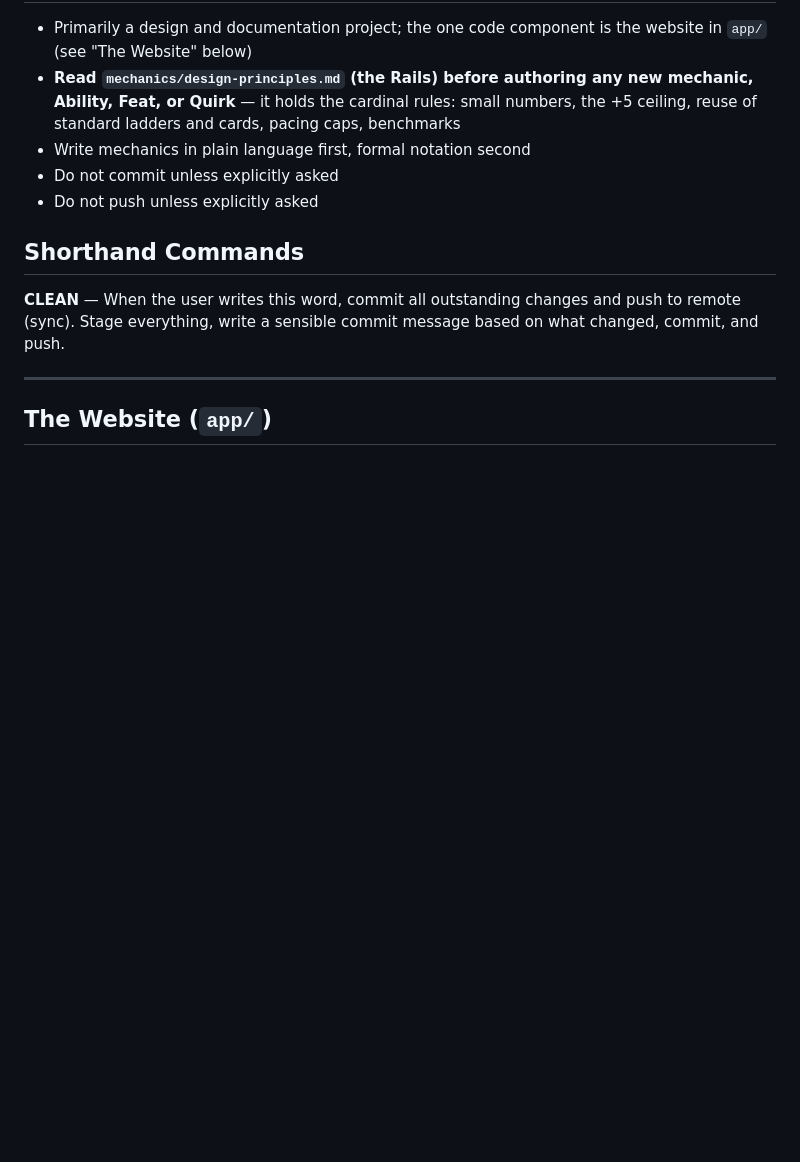
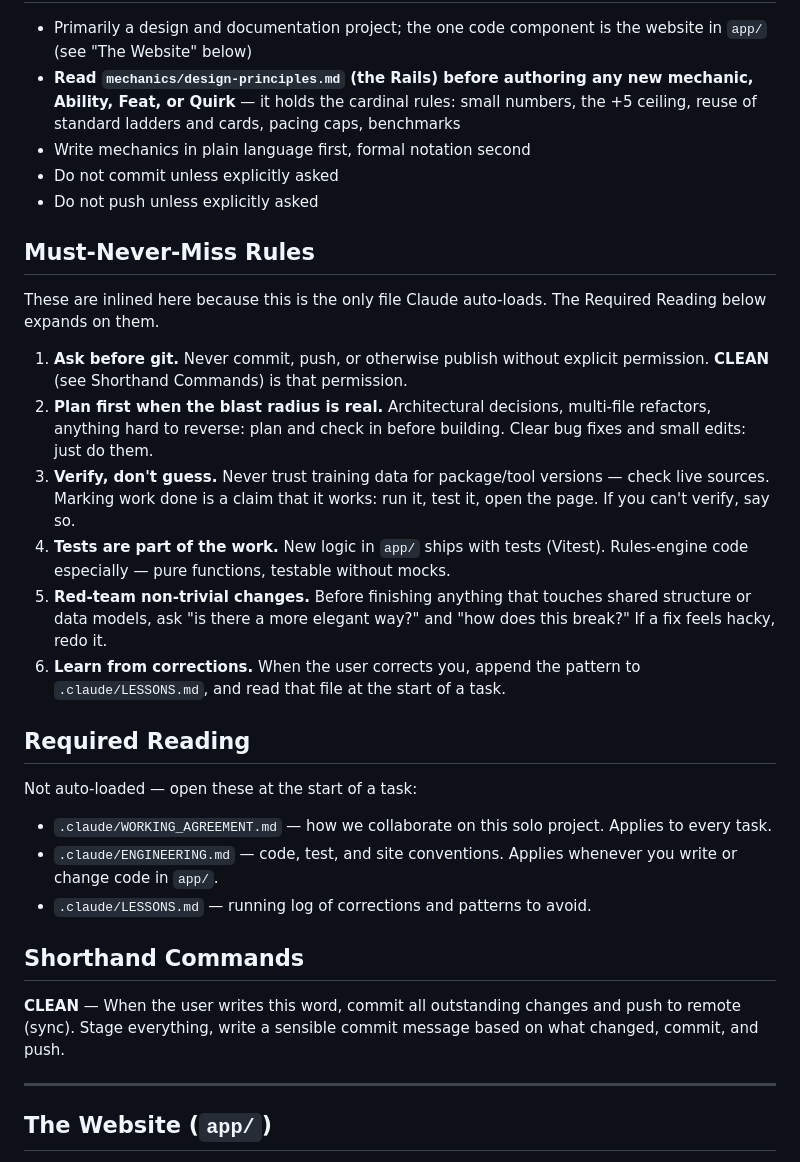
Before and after one commit to OlBlacky/saints-of-avilund, a Markdown page: CLAUDE.md, the part around the change. Rendered like a GitHub page; blank space fills up the shorter version.

Commit message:
Adopt the Solstice dev-paradigm rules in CLAUDE.md
Inline the must-never-miss rules (ask before git, plan-first, verify,
tests, red-team, lessons) and point to the .claude/ Required Reading,
ahead of Character Builder development.

Co-Authored-By: Claude Fable 5 <noreply@anthropic.com>

```diff
--- a/CLAUDE.md
+++ b/CLAUDE.md
@@ -36,6 +36,25 @@ source/           # Original source archive — reference only
 - Do not commit unless explicitly asked
 - Do not push unless explicitly asked
 
+## Must-Never-Miss Rules
+
+These are inlined here because this is the only file Claude auto-loads. The Required Reading below expands on them.
+
+1. **Ask before git.** Never commit, push, or otherwise publish without explicit permission. **CLEAN** (see Shorthand Commands) is that permission.
+2. **Plan first when the blast radius is real.** Architectural decisions, multi-file refactors, anything hard to reverse: plan and check in before building. Clear bug fixes and small edits: just do them.
+3. **Verify, don't guess.** Never trust training data for package/tool versions — check live sources. Marking work done is a claim that it works: run it, test it, open the page. If you can't verify, say so.
+4. **Tests are part of the work.** New logic in `app/` ships with tests (Vitest). Rules-engine code especially — pure functions, testable without mocks.
+5. **Red-team non-trivial changes.** Before finishing anything that touches shared structure or data models, ask "is there a more elegant way?" and "how does this break?" If a fix feels hacky, redo it.
+6. **Learn from corrections.** When the user corrects you, append the pattern to `.claude/LESSONS.md`, and read that file at the start of a task.
+
+## Required Reading
+
+Not auto-loaded — open these at the start of a task:
+
+- `.claude/WORKING_AGREEMENT.md` — how we collaborate on this solo project. Applies to every task.
+- `.claude/ENGINEERING.md` — code, test, and site conventions. Applies whenever you write or change code in `app/`.
+- `.claude/LESSONS.md` — running log of corrections and patterns to avoid.
+
 ## Shorthand Commands
 
 **CLEAN** — When the user writes this word, commit all outstanding changes and push to remote (sync). Stage everything, write a sensible commit message based on what changed, commit, and push.
```
